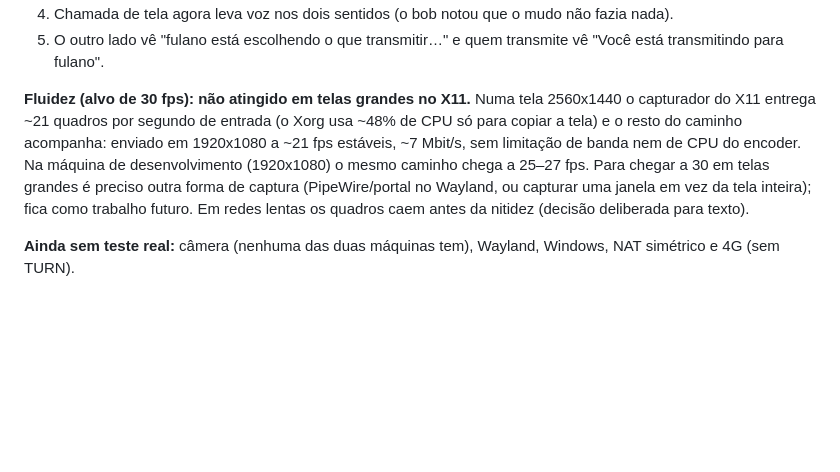
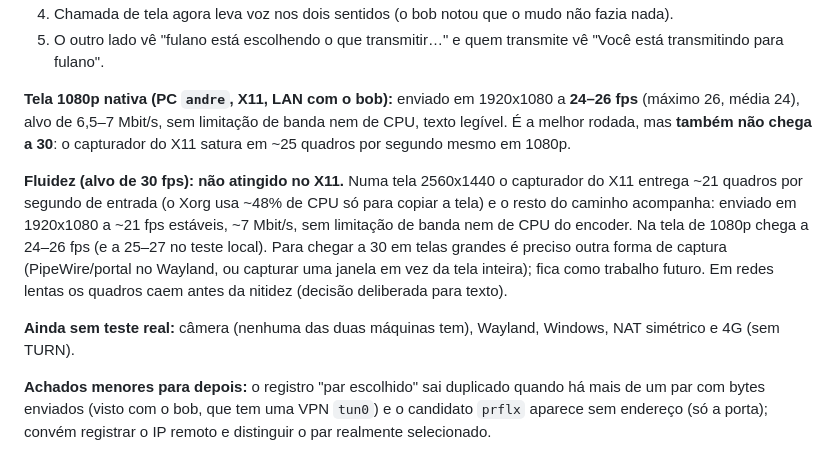
Before and after one commit to AndreDev21/enxame, a Markdown page: docs/adr/0012-chamadas-webrtc-e-sinalizacao.md, the part around the change. Drawn GitHub-style; blank space fills up the shorter version.

Commit message:
docs: tela 1080p nativa chega a 24-26 fps no X11 (alvo de 30 não atingido)
Co-Authored-By: Claude Sonnet 5.5 <noreply@anthropic.com>
Claude-Session: https://claude.ai/code/session_01S6sAbVFFEVncC5mULd8eeo

```diff
--- a/docs/adr/0012-chamadas-webrtc-e-sinalizacao.md
+++ b/docs/adr/0012-chamadas-webrtc-e-sinalizacao.md
@@ -85,13 +85,21 @@ Achados e correções que o campo trouxe:
 5. O outro lado vê "fulano está escolhendo o que transmitir…" e quem transmite vê "Você está
    transmitindo para fulano".
 
-**Fluidez (alvo de 30 fps): não atingido em telas grandes no X11.** Numa tela 2560x1440 o capturador
+**Tela 1080p nativa (PC `andre`, X11, LAN com o bob):** enviado em 1920x1080 a **24–26 fps**
+(máximo 26, média 24), alvo de 6,5–7 Mbit/s, sem limitação de banda nem de CPU, texto legível. É a
+melhor rodada, mas **também não chega a 30**: o capturador do X11 satura em ~25 quadros por segundo
+mesmo em 1080p.
+
+**Fluidez (alvo de 30 fps): não atingido no X11.** Numa tela 2560x1440 o capturador
 do X11 entrega ~21 quadros por segundo de entrada (o Xorg usa ~48% de CPU só para copiar a tela) e o
 resto do caminho acompanha: enviado em 1920x1080 a ~21 fps estáveis, ~7 Mbit/s, sem limitação de
-banda nem de CPU do encoder. Na máquina de desenvolvimento (1920x1080) o mesmo caminho chega a
-25–27 fps. Para chegar a 30 em telas grandes é preciso outra forma de captura (PipeWire/portal no
+banda nem de CPU do encoder. Na tela de 1080p chega a 24–26 fps (e a 25–27 no teste local). Para chegar a 30 em telas grandes é preciso outra forma de captura (PipeWire/portal no
 Wayland, ou capturar uma janela em vez da tela inteira); fica como trabalho futuro. Em redes lentas
 os quadros caem antes da nitidez (decisão deliberada para texto).
 
 **Ainda sem teste real:** câmera (nenhuma das duas máquinas tem), Wayland, Windows, NAT simétrico e
 4G (sem TURN).
+
+**Achados menores para depois:** o registro "par escolhido" sai duplicado quando há mais de um par com
+bytes enviados (visto com o bob, que tem uma VPN `tun0`) e o candidato `prflx` aparece sem endereço
+(só a porta); convém registrar o IP remoto e distinguir o par realmente selecionado.
```
Also changed, not shown: docs/STATUS.md (+2 -2 lines).
